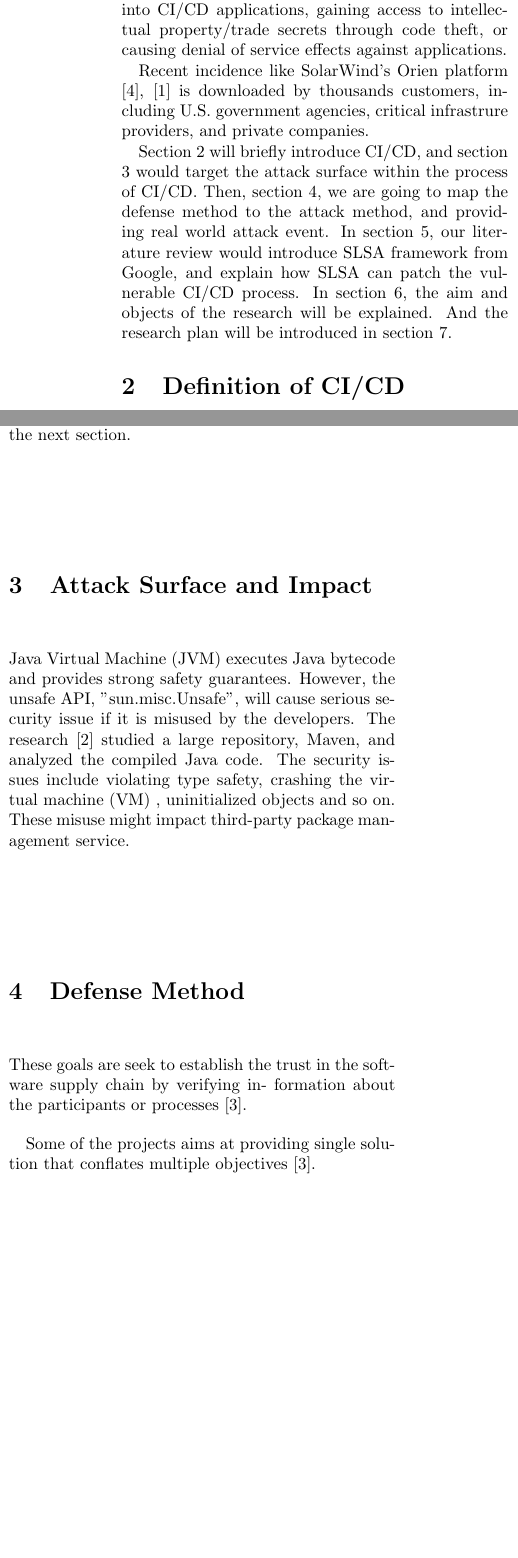
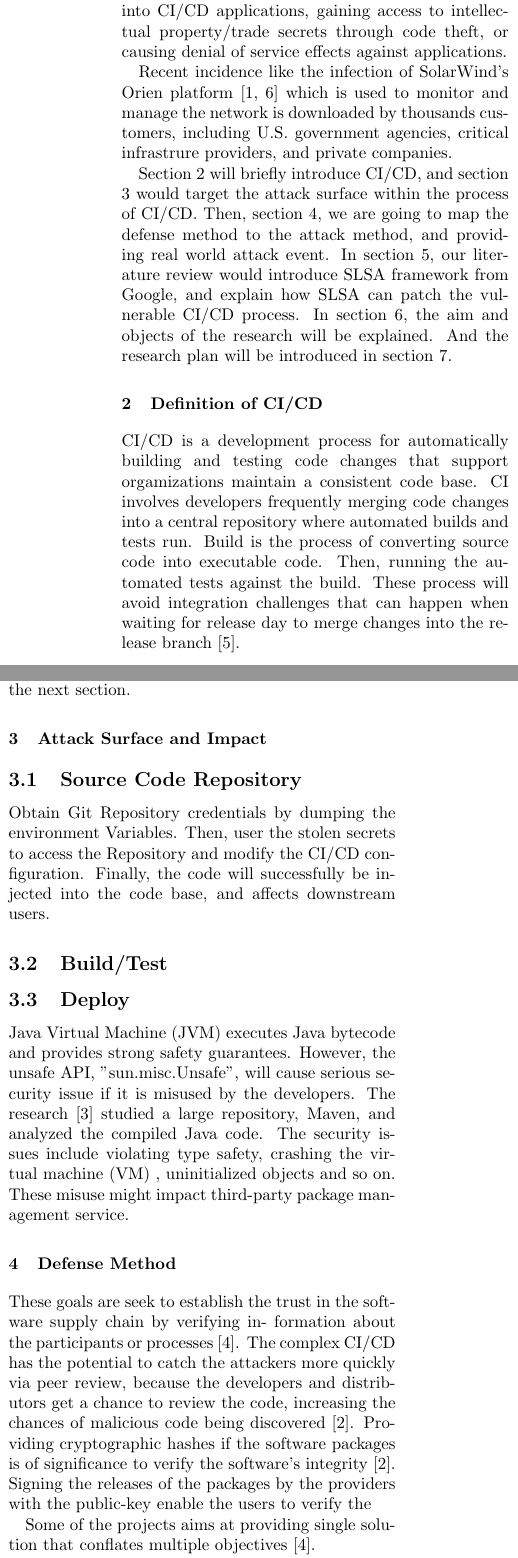
Before and after one commit to Yao-Wen-Chang/2023-research-literature-review, a LaTeX paper (main.tex, which reads introduction.tex, section2.tex, section3.tex): two parts of the columns of page 2 of 3, joined at a grey line, cut so that both start at the same text, the shorter picture padded with empty space. Compiled offline with pdfLaTeX.

Commit message:
Add: define CI/CD and attack surface & title page

```diff
--- a/introduction.tex
+++ b/introduction.tex
@@ -8,9 +8,9 @@ to compromise information by introducing malicious code into CI/CD
 applications, gaining access to intellectual property/trade secrets
 through code theft, or causing denial of service effects against applications.
 
-Recent incidence like SolarWind's Orien platform \cite{peisert2021perspectives}, \cite{ladisa2023sok} is downloaded
-by thousands customers, including U.S. government agencies, critical infrastrure
-providers, and private companies.
+Recent incidence like the infection of SolarWind's Orien platform \cite{ladisa2023sok, peisert2021perspectives}
+which is used to monitor and manage the network is downloaded by thousands customers,
+including U.S. government agencies, critical infrastrure providers, and private companies.
 
 Section 2 will briefly introduce CI/CD, and section 3 would target the attack
 surface within the process of CI/CD. Then, section 4, we are going to map the
--- a/section2.tex
+++ b/section2.tex
@@ -1,6 +1,12 @@
 \section{Definition of CI/CD}
 
-
+CI/CD is a development process for automatically building and testing code changes
+that support orgamizations maintain a consistent code base. CI involves developers
+frequently merging code changes into a central repository where automated builds
+and tests run. Build is the process of converting source code into executable
+code. Then, running the automated tests against the build. These process will avoid
+integration challenges that can happen when waiting for release day to merge changes into the
+release branch \cite{DoDDefCI/CD2023}.
 
 
 The convenience and capabilities of the third-party source code usually
--- a/section3.tex
+++ b/section3.tex
@@ -1,6 +1,13 @@
 \section{Attack Surface and Impact}
 
+\subsection{Source Code Repository}
+Obtain Git Repository credentials by dumping the environment Variables. Then, user
+the stolen secrets to access the Repository and modify the CI/CD configuration.
+Finally, the code will successfully be injected into the code base, and affects
+downstream users.
 
+\subsection{Build/Test}
+\subsection{Deploy}
 Java Virtual Machine (JVM) executes Java bytecode and provides strong safety
 guarantees. However, the unsafe API, "sun.misc.Unsafe", will cause serious
 security issue if it is misused by the developers. The research \cite{mastrangelo2015use}
--- a/section4.tex
+++ b/section4.tex
@@ -3,6 +3,13 @@
 
 These goals are seek to establish the trust in the software supply chain by verifying in-
 formation about the participants or processes \cite{melara2022software}.
+The complex CI/CD has the potential to catch the attackers more quickly via peer review,
+because the developers and distributors get a chance to review the code, increasing
+the chances of malicious code being discovered \cite{levy2003poisoning}.
+Providing cryptographic hashes if the software packages is of significance to
+verify the software's integrity \cite{levy2003poisoning}.
+Signing the releases of the packages by the providers with the public-key enable the
+users to verify the
 
 Some of the projects aims at providing single solution that conﬂates multiple objectives
 \cite{melara2022software}.
```
Also changed, not shown: main.tex (+16 -1 lines), references.bib (+16 -0 lines), section5.tex (+4 -0 lines), title.tex (+20 -1 lines), main.pdf.
